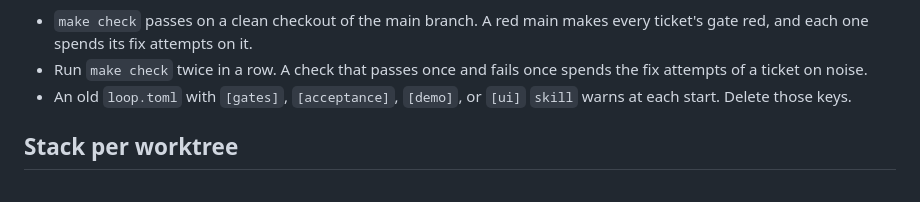
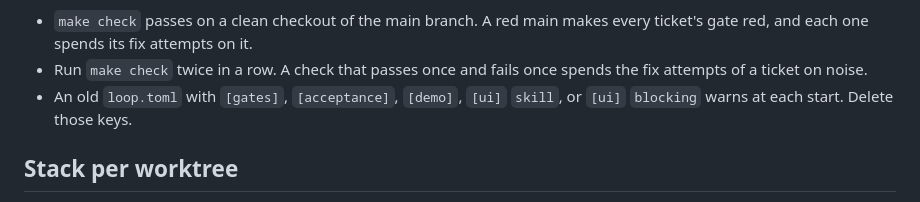
Before and after one commit to kcgbarbosa/agent-workflow, a Markdown page: skills/setup-loop/values.md, the part around the change. GitHub-like rendering.

```diff
--- a/skills/setup-loop/values.md
+++ b/skills/setup-loop/values.md
@@ -76,7 +76,7 @@ Write the rule in the issue tracker doc, so `to-tickets` follows it:
 
 - `make check` passes on a clean checkout of the main branch. A red main makes every ticket's gate red, and each one spends its fix attempts on it.
 - Run `make check` twice in a row. A check that passes once and fails once spends the fix attempts of a ticket on noise.
-- An old `loop.toml` with `[gates]`, `[acceptance]`, `[demo]`, or `[ui]` `skill` warns at each start. Delete those keys.
+- An old `loop.toml` with `[gates]`, `[acceptance]`, `[demo]`, `[ui]` `skill`, or `[ui]` `blocking` warns at each start. Delete those keys.
 
 ## Stack per worktree
 
```
Also changed, not shown: skills/setup-loop/loop.md (+1 -1 lines).
